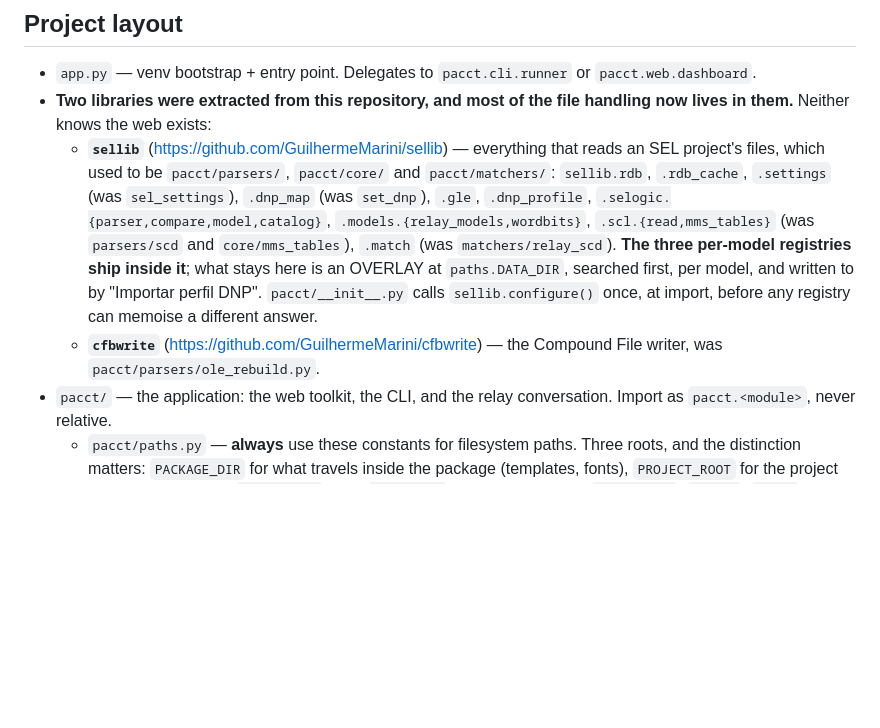
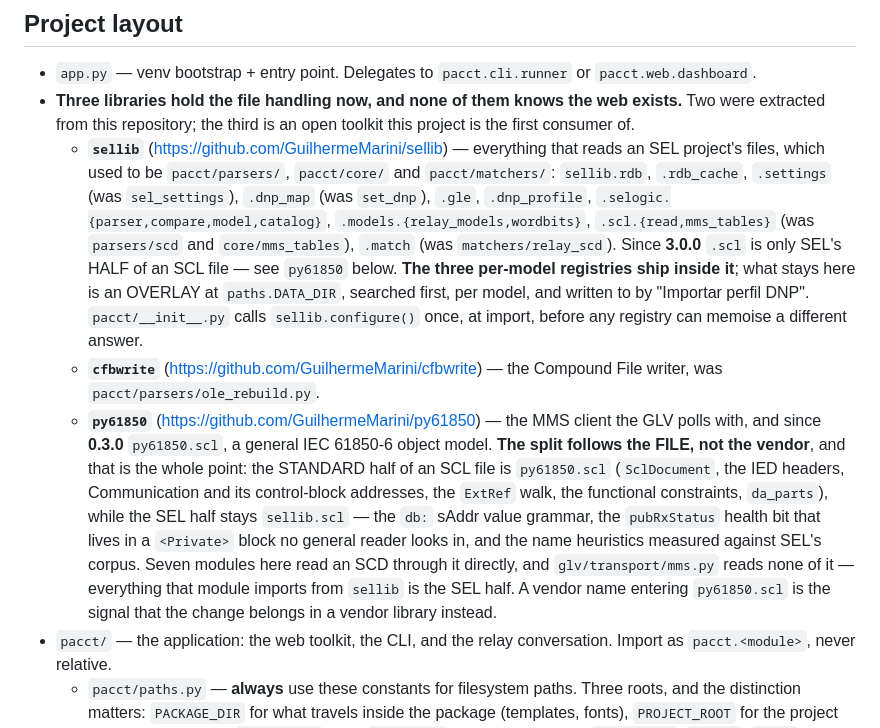
Before and after one commit to GuilhermeMarini/pac-ct, a Markdown page: docs/ENGINEERING-NOTES.md, the part around one of its changes. Drawn GitHub-style; blank space fills up the shorter version.

Commit message:
Say in the notes which half of an SCL file each library reads
`docs/ENGINEERING-NOTES.md` is imported into the project guidance, so a stale
paragraph here is not a stale document -- it is an instruction. Five of them
were falsified by the SCL migration, and one of the five would have actively
undone it.

The one that mattered: the Dependencies section still asserted that `py61850`
ships as a pre-release and that the requirement line "has to say so". That was
true and load-bearing until 0.3.0 was published, and it is now backwards -- a
specifier naming a pre-release makes pre-releases eligible for that
requirement, so following the old paragraph would put `>=0.3.0.dev2` back and
let a future `0.4.0.dev1` into a clean install by itself. The history is kept,
because the reason the old line existed is the same reason the new rule holds:
name a pre-release only while no final exists, and take it out the day one
does.

The rest are plain drift. The layout section said two libraries were extracted
and most file handling lives in them; there are three, and the third was not
extracted from here at all. It now states where the seam actually falls --
the standard half of an SCL file is `py61850.scl`, the SEL half is
`sellib.scl`, the split follows the FILE and not the vendor -- and records that
`glv/transport/mms.py` reads none of the standard half, which is why it was the
one module the migration did not touch. `scd.sel_da_fcs` is named as a live API
in the mms_map gotcha; that generator no longer lives in this repository and
the function went with sellib 3.0.0. The dependency one-liner listed `py61850`
but neither `SELlib` nor `cfbwrite`, which is the wrong half of the list to
omit in the file that explains the bootstrap.

Test counts were seven releases stale: "639 tests here, 881 across the three
repositories". Measured just now: 904 here, 275 in sellib, 332 in py61850, 21
in cfbwrite -- 1.532 across four.

Documentation only; no code changed. 904 tests, ruff and mypy clean.

```diff
--- a/docs/ENGINEERING-NOTES.md
+++ b/docs/ENGINEERING-NOTES.md
@@ -53,8 +53,9 @@ python3 app.py --reverter     # point `current` back one version
 ## Project layout
 
 - `app.py` — venv bootstrap + entry point. Delegates to `pacct.cli.runner` or `pacct.web.dashboard`.
-- **Two libraries were extracted from this repository, and most of the file
-  handling now lives in them.** Neither knows the web exists:
+- **Three libraries hold the file handling now, and none of them knows the web
+  exists.** Two were extracted from this repository; the third is an open
+  toolkit this project is the first consumer of.
   - **`sellib`** (https://github.com/GuilhermeMarini/sellib) — everything
     that reads an SEL project's files, which used to be `pacct/parsers/`,
     `pacct/core/` and `pacct/matchers/`: `sellib.rdb`, `.rdb_cache`,
@@ -62,12 +63,26 @@ python3 app.py --reverter     # point `current` back one version
     `.dnp_profile`, `.selogic.{parser,compare,model,catalog}`,
     `.models.{relay_models,wordbits}`, `.scl.{read,mms_tables}` (was
     `parsers/scd` and `core/mms_tables`), `.match` (was `matchers/relay_scd`).
-    **The three per-model registries ship inside it**; what stays here is an
-    OVERLAY at `paths.DATA_DIR`, searched first, per model, and written to by
-    "Importar perfil DNP". `pacct/__init__.py` calls `sellib.configure()`
+    Since **3.0.0** `.scl` is only SEL's HALF of an SCL file — see `py61850`
+    below. **The three per-model registries ship inside it**; what stays here
+    is an OVERLAY at `paths.DATA_DIR`, searched first, per model, and written
+    to by "Importar perfil DNP". `pacct/__init__.py` calls `sellib.configure()`
     once, at import, before any registry can memoise a different answer.
   - **`cfbwrite`** (https://github.com/GuilhermeMarini/cfbwrite) — the
     Compound File writer, was `pacct/parsers/ole_rebuild.py`.
+  - **`py61850`** (https://github.com/GuilhermeMarini/py61850) — the MMS
+    client the GLV polls with, and since **0.3.0** `py61850.scl`, a general
+    IEC 61850-6 object model. **The split follows the FILE, not the vendor**,
+    and that is the whole point: the STANDARD half of an SCL file is
+    `py61850.scl` (`SclDocument`, the IED headers, Communication and its
+    control-block addresses, the `ExtRef` walk, the functional constraints,
+    `da_parts`), while the SEL half stays `sellib.scl` — the `db:` sAddr value
+    grammar, the `pubRxStatus` health bit that lives in a `<Private>` block no
+    general reader looks in, and the name heuristics measured against SEL's
+    corpus. Seven modules here read an SCD through it directly, and
+    `glv/transport/mms.py` reads none of it — everything that module imports
+    from `sellib` is the SEL half. A vendor name entering `py61850.scl` is the
+    signal that the change belongs in a vendor library instead.
 - `pacct/` — the application: the web toolkit, the CLI, and the relay
   conversation. Import as `pacct.<module>`, never relative.
   - `pacct/paths.py` — **always** use these constants for filesystem paths.
```
Also changed, not shown: other parts of docs/ENGINEERING-NOTES.md (+10 -4 lines).
